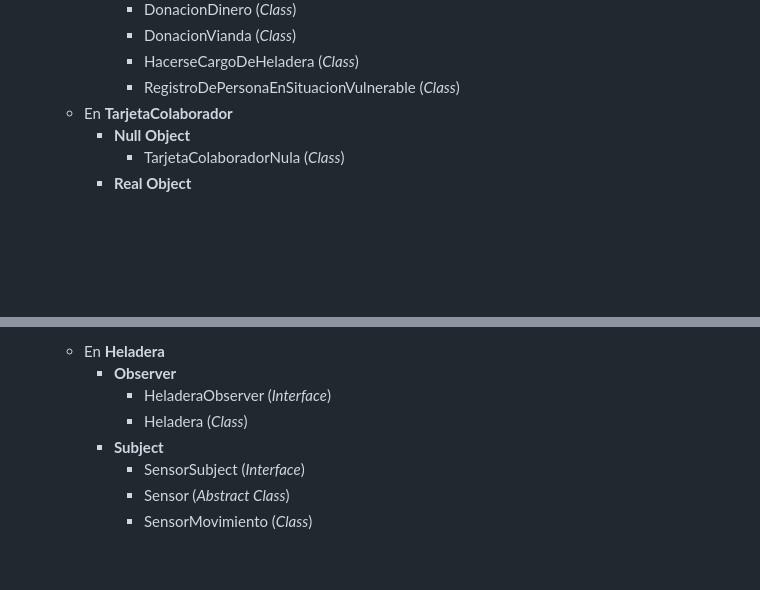
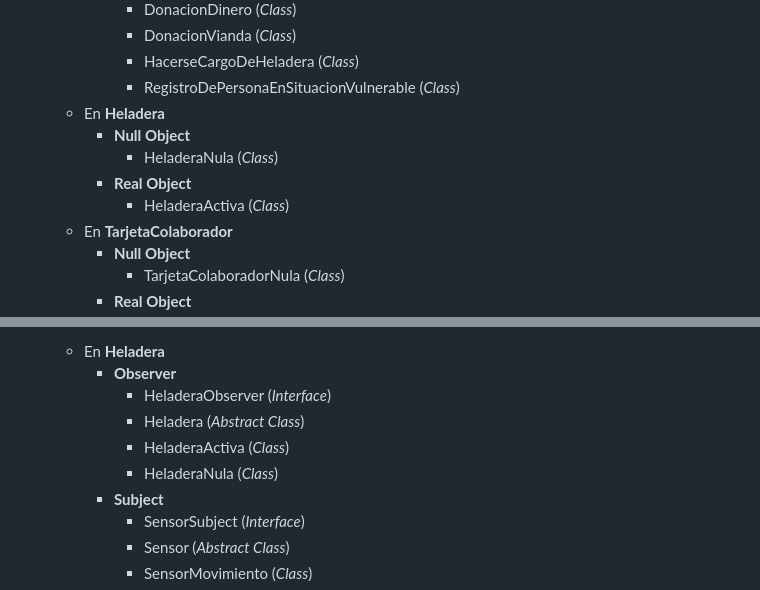
Before and after one commit to luciacosenza/DDS-grupo10, a Markdown page: tp_anual_dds/docs/conventions.md, 2 parts joined by grey strips. GitHub-like rendering; blank space fills up the shorter version.

Commit message:
Modificado Conventions

```diff
--- a/tp_anual_dds/docs/conventions.md
+++ b/tp_anual_dds/docs/conventions.md
@@ -72,6 +72,11 @@ Las Interfaces y Clases necesarias para utilizar algún Patron de Diseño, cuand
       - DonacionVianda (*Class*)
       - HacerseCargoDeHeladera (*Class*)
       - RegistroDePersonaEnSituacionVulnerable (*Class*)
+  - En **Heladera**
+    - **Null Object**
+      - HeladeraNula (*Class*)
+    - **Real Object**
+      - HeladeraActiva (*Class*)
   - En **TarjetaColaborador**
     - **Null Object**
       - TarjetaColaboradorNula (*Class*)
@@ -95,7 +100,9 @@ Las Interfaces y Clases necesarias para utilizar algún Patron de Diseño, cuand
   - En **Heladera**
     - **Observer**
       - HeladeraObserver (*Interface*)
-      - Heladera (*Class*)
+      - Heladera (*Abstract Class*)
+      - HeladeraActiva (*Class*)
+      - HeladeraNula (*Class*)
     - **Subject**
       - SensorSubject (*Interface*)
       - Sensor (*Abstract Class*)
```
